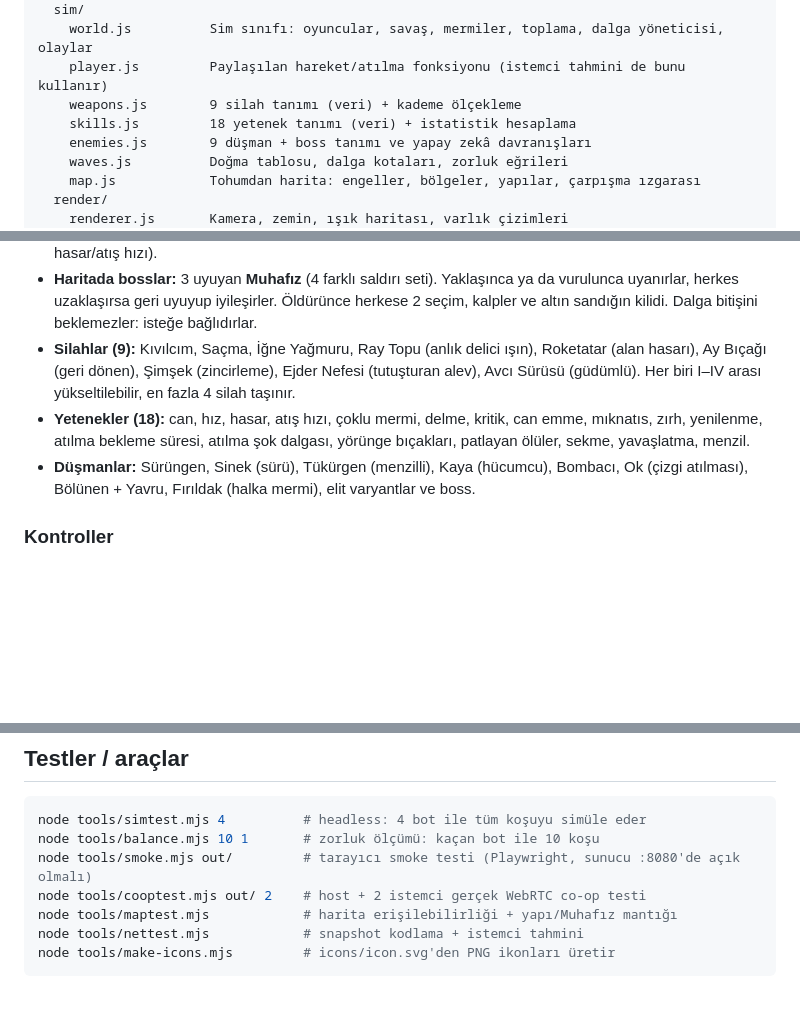
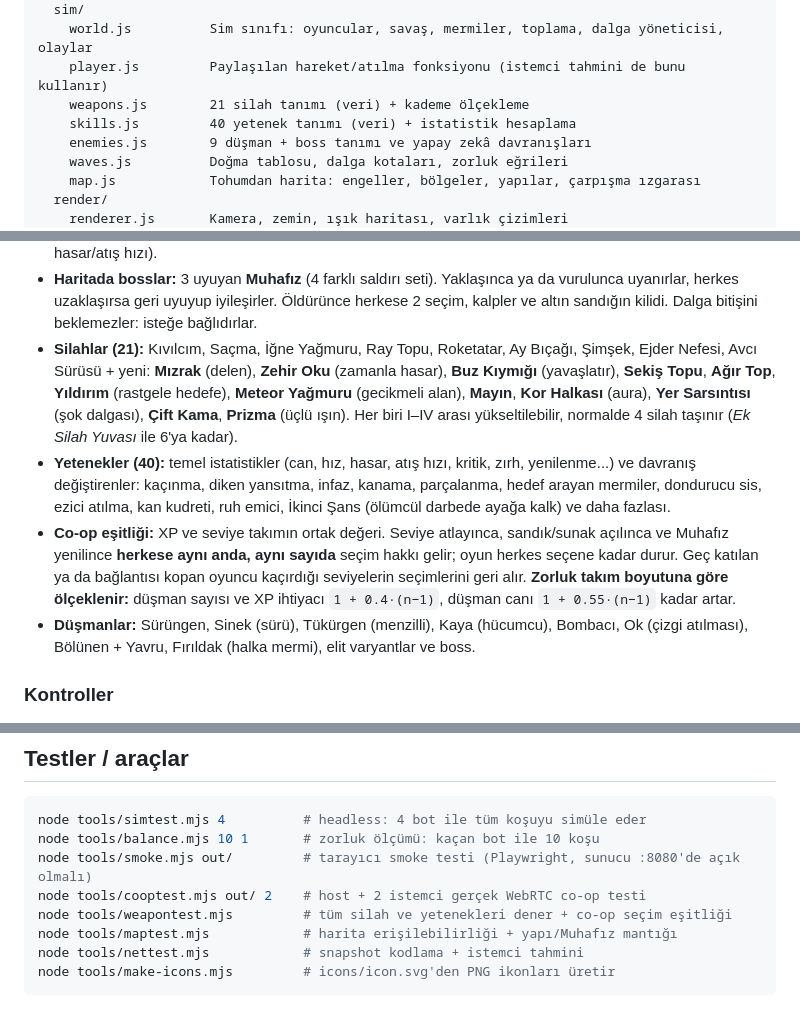
Before and after one commit to uckankeskinkaya/roguelike, a Markdown page: README.md, 3 parts joined by grey strips. Drawn GitHub-style; blank space fills up the shorter version.

Commit message:
Docs: new weapons, skills and co-op rules

```diff
--- a/README.md
+++ b/README.md
@@ -36,8 +36,8 @@ src/
   sim/
     world.js          Sim sınıfı: oyuncular, savaş, mermiler, toplama, dalga yöneticisi, olaylar
     player.js         Paylaşılan hareket/atılma fonksiyonu (istemci tahmini de bunu kullanır)
-    weapons.js        9 silah tanımı (veri) + kademe ölçekleme
-    skills.js         18 yetenek tanımı (veri) + istatistik hesaplama
+    weapons.js        21 silah tanımı (veri) + kademe ölçekleme
+    skills.js         40 yetenek tanımı (veri) + istatistik hesaplama
     enemies.js        9 düşman + boss tanımı ve yapay zekâ davranışları
     waves.js          Doğma tablosu, dalga kotaları, zorluk eğrileri
     map.js            Tohumdan harita: engeller, bölgeler, yapılar, çarpışma ızgarası
@@ -117,12 +117,20 @@ Her yayında `sw.js` içindeki `VERSION` değerini artır. Böylece kurulu istem
 - **Haritada bosslar:** 3 uyuyan **Muhafız** (4 farklı saldırı seti). Yaklaşınca ya da vurulunca
   uyanırlar, herkes uzaklaşırsa geri uyuyup iyileşirler. Öldürünce herkese 2 seçim, kalpler ve altın
   sandığın kilidi. Dalga bitişini beklemezler: isteğe bağlıdırlar.
-- **Silahlar (9):** Kıvılcım, Saçma, İğne Yağmuru, Ray Topu (anlık delici ışın), Roketatar
-  (alan hasarı), Ay Bıçağı (geri dönen), Şimşek (zincirleme), Ejder Nefesi (tutuşturan alev),
-  Avcı Sürüsü (güdümlü). Her biri I–IV arası yükseltilebilir, en fazla 4 silah taşınır.
-- **Yetenekler (18):** can, hız, hasar, atış hızı, çoklu mermi, delme, kritik, can emme, mıknatıs,
-  zırh, yenilenme, atılma bekleme süresi, atılma şok dalgası, yörünge bıçakları, patlayan
-  ölüler, sekme, yavaşlatma, menzil.
+- **Silahlar (21):** Kıvılcım, Saçma, İğne Yağmuru, Ray Topu, Roketatar, Ay Bıçağı, Şimşek,
+  Ejder Nefesi, Avcı Sürüsü + yeni: **Mızrak** (delen), **Zehir Oku** (zamanla hasar), **Buz Kıymığı**
+  (yavaşlatır), **Sekiş Topu**, **Ağır Top**, **Yıldırım** (rastgele hedefe), **Meteor Yağmuru**
+  (gecikmeli alan), **Mayın**, **Kor Halkası** (aura), **Yer Sarsıntısı** (şok dalgası), **Çift Kama**,
+  **Prizma** (üçlü ışın). Her biri I–IV arası yükseltilebilir, normalde 4 silah taşınır
+  (*Ek Silah Yuvası* ile 6'ya kadar).
+- **Yetenekler (40):** temel istatistikler (can, hız, hasar, atış hızı, kritik, zırh, yenilenme...) ve
+  davranış değiştirenler: kaçınma, diken yansıtma, infaz, kanama, parçalanma, hedef arayan mermiler,
+  dondurucu sis, ezici atılma, kan kudreti, ruh emici, İkinci Şans (ölümcül darbede ayağa kalk) ve daha fazlası.
+- **Co-op eşitliği:** XP ve seviye takımın ortak değeri. Seviye atlayınca, sandık/sunak açılınca ve
+  Muhafız yenilince **herkese aynı anda, aynı sayıda** seçim hakkı gelir; oyun herkes seçene kadar durur.
+  Geç katılan ya da bağlantısı kopan oyuncu kaçırdığı seviyelerin seçimlerini geri alır.
+  **Zorluk takım boyutuna göre ölçeklenir:** düşman sayısı ve XP ihtiyacı `1 + 0.4·(n−1)`, düşman canı
+  `1 + 0.55·(n−1)` kadar artar.
 - **Düşmanlar:** Sürüngen, Sinek (sürü), Tükürgen (menzilli), Kaya (hücumcu), Bombacı,
   Ok (çizgi atılması), Bölünen + Yavru, Fırıldak (halka mermi), elit varyantlar ve boss.
 
@@ -145,6 +153,7 @@ node tools/simtest.mjs 4          # headless: 4 bot ile tüm koşuyu simüle ede
 node tools/balance.mjs 10 1       # zorluk ölçümü: kaçan bot ile 10 koşu
 node tools/smoke.mjs out/         # tarayıcı smoke testi (Playwright, sunucu :8080'de açık olmalı)
 node tools/cooptest.mjs out/ 2    # host + 2 istemci gerçek WebRTC co-op testi
+node tools/weapontest.mjs         # tüm silah ve yetenekleri dener + co-op seçim eşitliği
 node tools/maptest.mjs            # harita erişilebilirliği + yapı/Muhafız mantığı
 node tools/nettest.mjs            # snapshot kodlama + istemci tahmini
 node tools/make-icons.mjs         # icons/icon.svg'den PNG ikonları üretir
```
